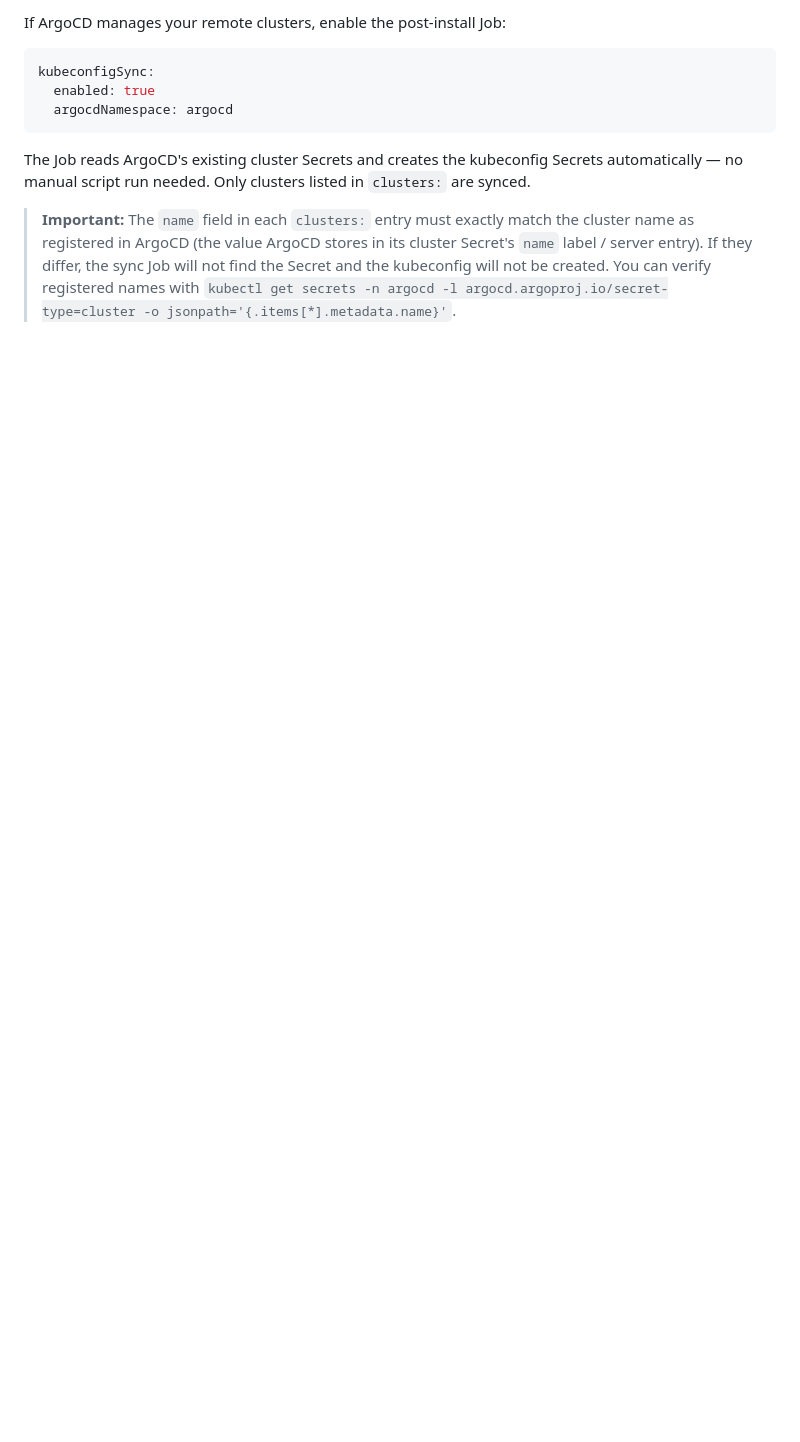
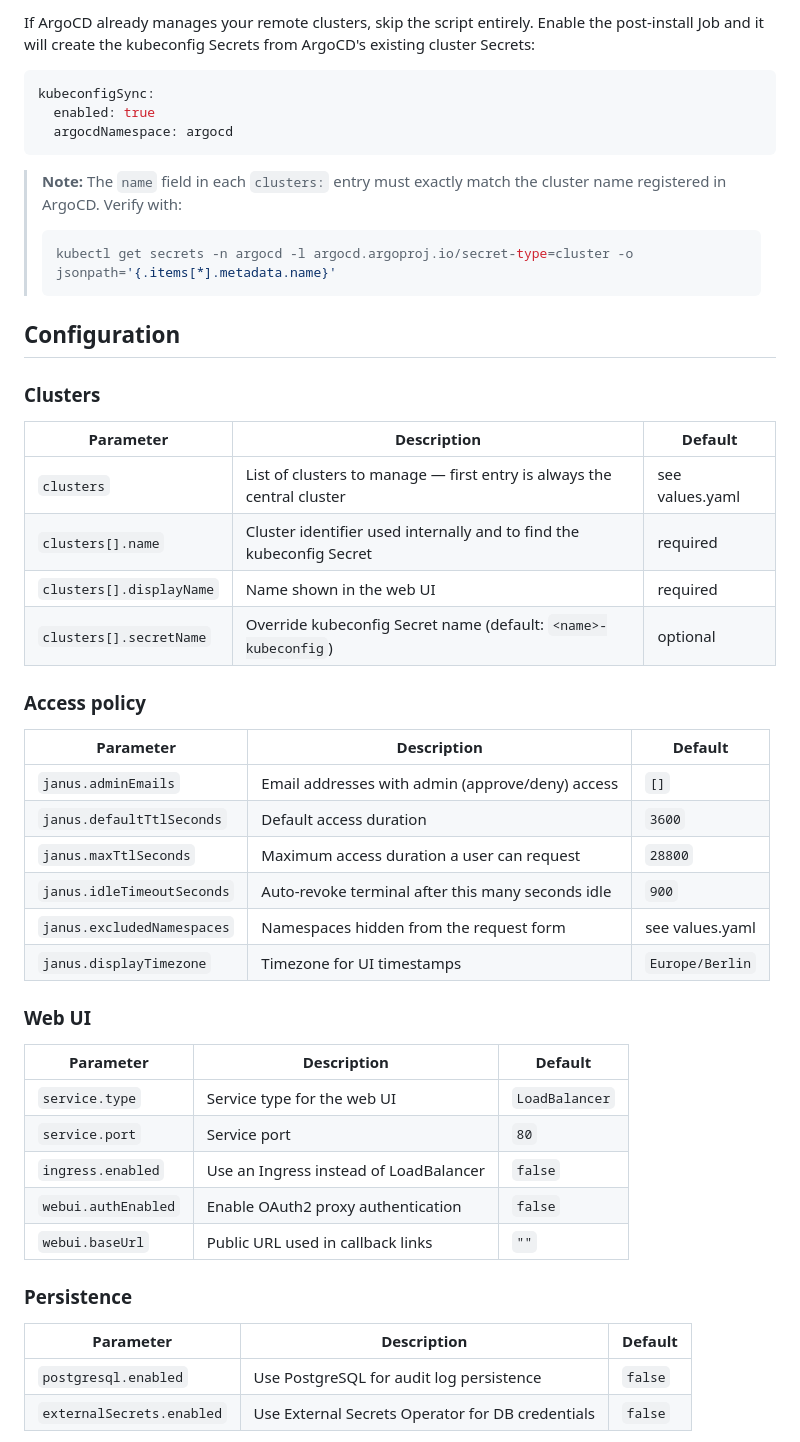
Before and after one commit to opsmode/k8s-janus, a Markdown page: helm/README.md, the part around one of its changes. GitHub-like rendering; blank space fills up the shorter version.

Commit message:
docs: restructure helm README for clarity

````diff
--- a/helm/README.md
+++ b/helm/README.md
@@ -90,5 +59,5 @@ Interactive script that deploys the remote agent, extracts a static token, and c
 
-If ArgoCD manages your remote clusters, enable the post-install Job:
+If ArgoCD already manages your remote clusters, skip the script entirely. Enable the post-install Job and it will create the kubeconfig Secrets from ArgoCD's existing cluster Secrets:
 
 ```yaml
 kubeconfigSync:
@@ -96,6 +65,47 @@ kubeconfigSync:
   argocdNamespace: argocd
 ```
 
-The Job reads ArgoCD's existing cluster Secrets and creates the kubeconfig Secrets automatically — no manual script run needed. Only clusters listed in `clusters:` are synced.
+> **Note:** The `name` field in each `clusters:` entry must exactly match the cluster name registered in ArgoCD. Verify with:
+> ```bash
+> kubectl get secrets -n argocd -l argocd.argoproj.io/secret-type=cluster -o jsonpath='{.items[*].metadata.name}'
+> ```
 
-> **Important:** The `name` field in each `clusters:` entry must exactly match the cluster name as registered in ArgoCD (the value ArgoCD stores in its cluster Secret's `name` label / server entry). If they differ, the sync Job will not find the Secret and the kubeconfig will not be created. You can verify registered names with `kubectl get secrets -n argocd -l argocd.argoproj.io/secret-type=cluster -o jsonpath='{.items[*].metadata.name}'`.
+## Configuration
+
+### Clusters
+
+| Parameter | Description | Default |
+|-----------|-------------|---------|
+| `clusters` | List of clusters to manage — first entry is always the central cluster | see values.yaml |
+| `clusters[].name` | Cluster identifier used internally and to find the kubeconfig Secret | required |
+| `clusters[].displayName` | Name shown in the web UI | required |
+| `clusters[].secretName` | Override kubeconfig Secret name (default: `<name>-kubeconfig`) | optional |
+
+### Access policy
+
+| Parameter | Description | Default |
+|-----------|-------------|---------|
+| `janus.adminEmails` | Email addresses with admin (approve/deny) access | `[]` |
+| `janus.defaultTtlSeconds` | Default access duration | `3600` |
+| `janus.maxTtlSeconds` | Maximum access duration a user can request | `28800` |
+| `janus.idleTimeoutSeconds` | Auto-revoke terminal after this many seconds idle | `900` |
+| `janus.excludedNamespaces` | Namespaces hidden from the request form | see values.yaml |
+| `janus.displayTimezone` | Timezone for UI timestamps | `Europe/Berlin` |
+
+### Web UI
+
+| Parameter | Description | Default |
+|-----------|-------------|---------|
+| `service.type` | Service type for the web UI | `LoadBalancer` |
+| `service.port` | Service port | `80` |
+| `ingress.enabled` | Use an Ingress instead of LoadBalancer | `false` |
+| `webui.authEnabled` | Enable OAuth2 proxy authentication | `false` |
+| `webui.baseUrl` | Public URL used in callback links | `""` |
+
+### Persistence
+
+| Parameter | Description | Default |
+|-----------|-------------|---------|
+| `postgresql.enabled` | Use PostgreSQL for audit log persistence | `false` |
+| `externalSecrets.enabled` | Use External Secrets Operator for DB credentials | `false` |
+
````
Also changed, not shown: other parts of helm/README.md (+48 -56 lines).
